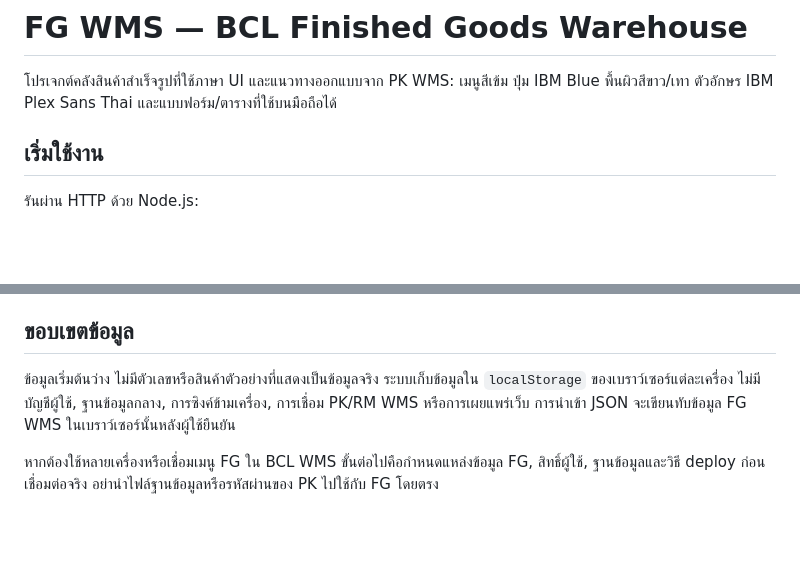
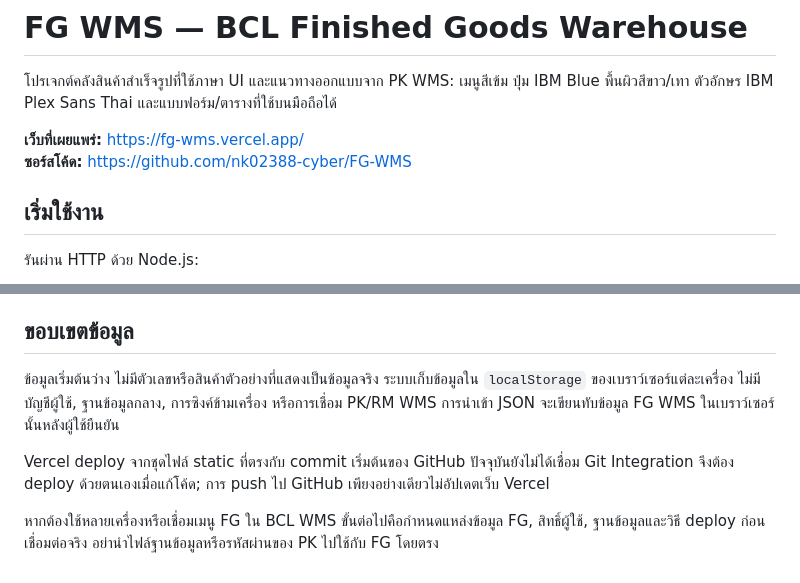
Before and after one commit to nk02388-cyber/FG-WMS, a Markdown page: README.md, 2 parts joined by grey strips. Drawn GitHub-style; blank space fills up the shorter version.

Commit message:
Document GitHub and Vercel deployment

```diff
--- a/README.md
+++ b/README.md
@@ -1,6 +1,9 @@
 # FG WMS — BCL Finished Goods Warehouse
 
 โปรเจกต์คลังสินค้าสำเร็จรูปที่ใช้ภาษา UI และแนวทางออกแบบจาก PK WMS: เมนูสีเข้ม ปุ่ม IBM Blue พื้นผิวสีขาว/เทา ตัวอักษร IBM Plex Sans Thai และแบบฟอร์ม/ตารางที่ใช้บนมือถือได้
+
+**เว็บที่เผยแพร่:** https://fg-wms.vercel.app/
+**ซอร์สโค้ด:** https://github.com/nk02388-cyber/FG-WMS
 
 ## เริ่มใช้งาน
 
@@ -26,6 +29,8 @@ node server.js
 
 ## ขอบเขตข้อมูล
 
-ข้อมูลเริ่มต้นว่าง ไม่มีตัวเลขหรือสินค้าตัวอย่างที่แสดงเป็นข้อมูลจริง ระบบเก็บข้อมูลใน `localStorage` ของเบราว์เซอร์แต่ละเครื่อง ไม่มีบัญชีผู้ใช้, ฐานข้อมูลกลาง, การซิงค์ข้ามเครื่อง, การเชื่อม PK/RM WMS หรือการเผยแพร่เว็บ การนำเข้า JSON จะเขียนทับข้อมูล FG WMS ในเบราว์เซอร์นั้นหลังผู้ใช้ยืนยัน
+ข้อมูลเริ่มต้นว่าง ไม่มีตัวเลขหรือสินค้าตัวอย่างที่แสดงเป็นข้อมูลจริง ระบบเก็บข้อมูลใน `localStorage` ของเบราว์เซอร์แต่ละเครื่อง ไม่มีบัญชีผู้ใช้, ฐานข้อมูลกลาง, การซิงค์ข้ามเครื่อง หรือการเชื่อม PK/RM WMS การนำเข้า JSON จะเขียนทับข้อมูล FG WMS ในเบราว์เซอร์นั้นหลังผู้ใช้ยืนยัน
+
+Vercel deploy จากชุดไฟล์ static ที่ตรงกับ commit เริ่มต้นของ GitHub ปัจจุบันยังไม่ได้เชื่อม Git Integration จึงต้อง deploy ด้วยตนเองเมื่อแก้โค้ด; การ push ไป GitHub เพียงอย่างเดียวไม่อัปเดตเว็บ Vercel
 
 หากต้องใช้หลายเครื่องหรือเชื่อมเมนู FG ใน BCL WMS ขั้นต่อไปคือกำหนดแหล่งข้อมูล FG, สิทธิ์ผู้ใช้, ฐานข้อมูลและวิธี deploy ก่อนเชื่อมต่อจริง อย่านำไฟล์ฐานข้อมูลหรือรหัสผ่านของ PK ไปใช้กับ FG โดยตรง
```
